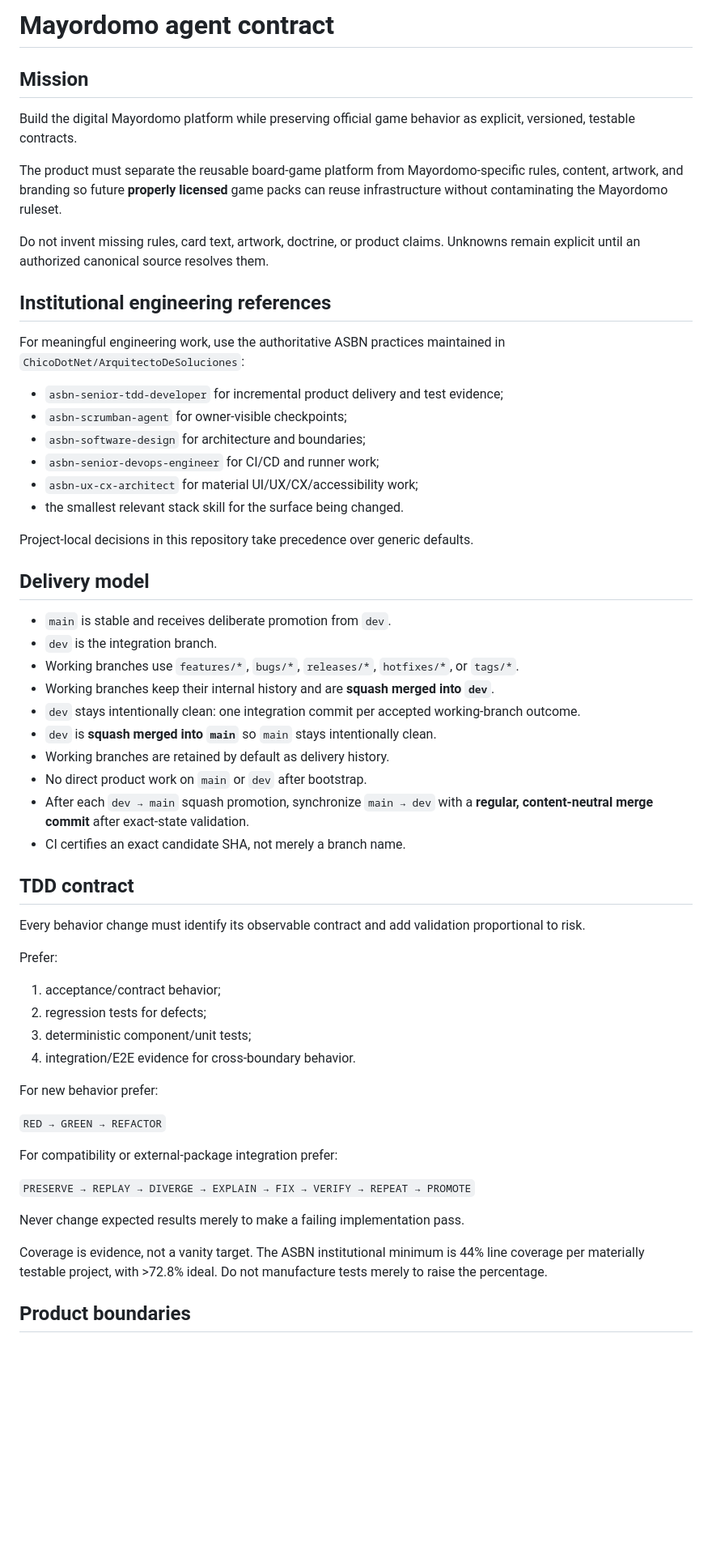
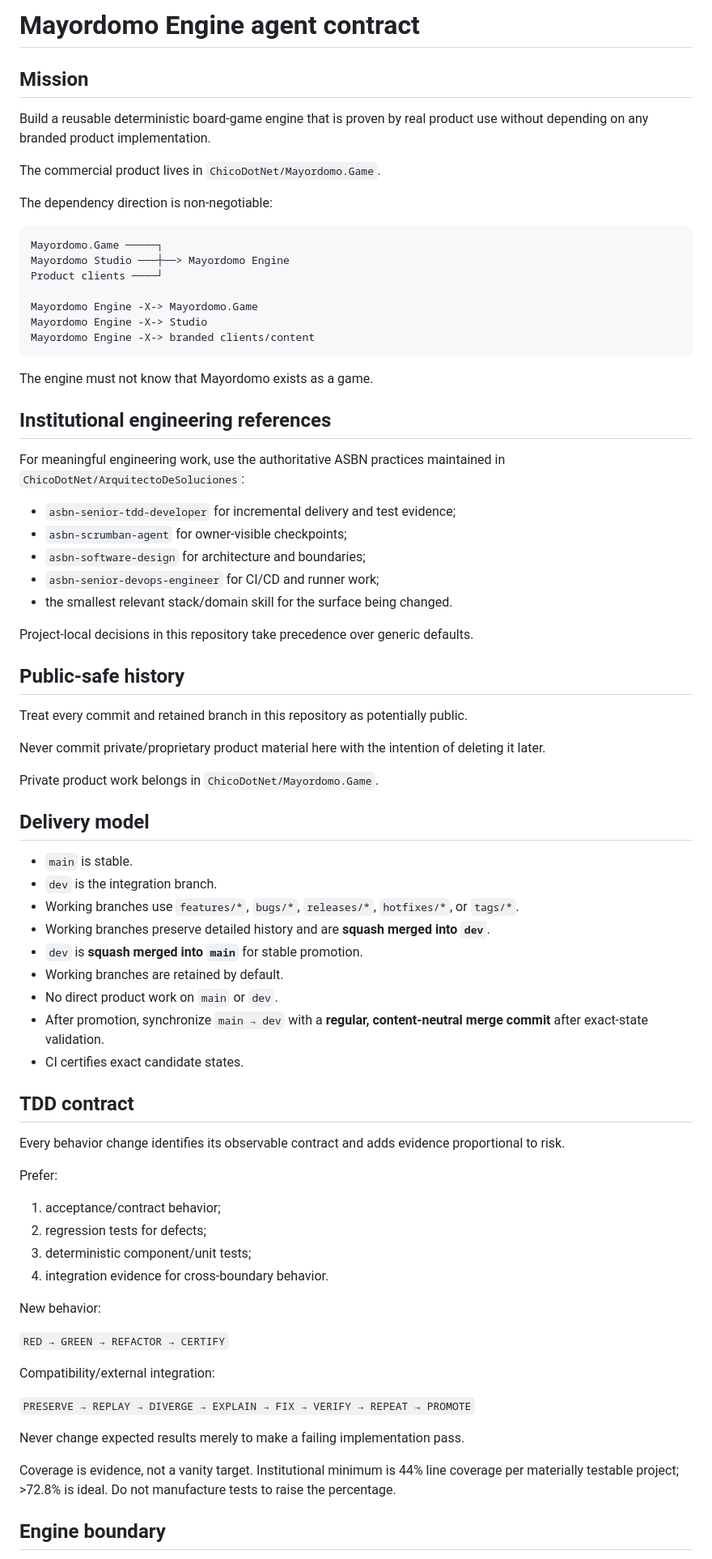
Before and after one commit to ChicoDotNet/Mayordomo, a Markdown page: AGENTS.md, the part around one of its changes. Shown at 81% size. GitHub-like rendering; blank space fills up the shorter version.

````diff
--- a/AGENTS.md
+++ b/AGENTS.md
@@ -1,61 +1,79 @@
-# Mayordomo agent contract
+# Mayordomo Engine agent contract
 
 ## Mission
 
-Build the digital Mayordomo platform while preserving official game behavior as explicit, versioned, testable contracts.
+Build a reusable deterministic board-game engine that is proven by real product use without depending on any branded product implementation.
 
-The product must separate the reusable board-game platform from Mayordomo-specific rules, content, artwork, and branding so future **properly licensed** game packs can reuse infrastructure without contaminating the Mayordomo ruleset.
+The commercial product lives in `ChicoDotNet/Mayordomo.Game`.
 
-Do not invent missing rules, card text, artwork, doctrine, or product claims. Unknowns remain explicit until an authorized canonical source resolves them.
+The dependency direction is non-negotiable:
+
+```text
+Mayordomo.Game ─────┐
+Mayordomo Studio ───┼──> Mayordomo Engine
+Product clients ────┘
+
+Mayordomo Engine -X-> Mayordomo.Game
+Mayordomo Engine -X-> Studio
+Mayordomo Engine -X-> branded clients/content
+```
+
+The engine must not know that Mayordomo exists as a game.
 
 ## Institutional engineering references
 
 For meaningful engineering work, use the authoritative ASBN practices maintained in `ChicoDotNet/ArquitectoDeSoluciones`:
 
-- `asbn-senior-tdd-developer` for incremental product delivery and test evidence;
+- `asbn-senior-tdd-developer` for incremental delivery and test evidence;
 - `asbn-scrumban-agent` for owner-visible checkpoints;
 - `asbn-software-design` for architecture and boundaries;
 - `asbn-senior-devops-engineer` for CI/CD and runner work;
-- `asbn-ux-cx-architect` for material UI/UX/CX/accessibility work;
-- the smallest relevant stack skill for the surface being changed.
+- the smallest relevant stack/domain skill for the surface being changed.
 
 Project-local decisions in this repository take precedence over generic defaults.
 
+## Public-safe history
+
+Treat every commit and retained branch in this repository as potentially public.
+
+Never commit private/proprietary product material here with the intention of deleting it later.
+
+Private product work belongs in `ChicoDotNet/Mayordomo.Game`.
+
 ## Delivery model
 
-- `main` is stable and receives deliberate promotion from `dev`.
+- `main` is stable.
 - `dev` is the integration branch.
 - Working branches use `features/*`, `bugs/*`, `releases/*`, `hotfixes/*`, or `tags/*`.
-- Working branches keep their internal history and are **squash merged into `dev`**.
-- `dev` stays intentionally clean: one integration commit per accepted working-branch outcome.
-- `dev` is **squash merged into `main`** so `main` stays intentionally clean.
-- Working branches are retained by default as delivery history.
-- No direct product work on `main` or `dev` after bootstrap.
-- After each `dev → main` squash promotion, synchronize `main → dev` with a **regular, content-neutral merge commit** after exact-state validation.
-- CI certifies an exact candidate SHA, not merely a branch name.
+- Working branches preserve detailed history and are **squash merged into `dev`**.
+- `dev` is **squash merged into `main`** for stable promotion.
+- Working branches are retained by default.
+- No direct product work on `main` or `dev`.
+- After promotion, synchronize `main → dev` with a **regular, content-neutral merge commit** after exact-state validation.
+- CI certifies exact candidate states.
 
 ## TDD contract
 
-Every behavior change must identify its observable contract and add validation proportional to risk.
+Every behavior change identifies its observable contract and adds evidence proportional to risk.
 
 Prefer:
 
 1. acceptance/contract behavior;
 2. regression tests for defects;
 3. deterministic component/unit tests;
-4. integration/E2E evidence for cross-boundary behavior.
+4. integration evidence for cross-boundary behavior.
 
-For new behavior prefer:
+New behavior:
 
-`RED → GREEN → REFACTOR`
+`RED → GREEN → REFACTOR → CERTIFY`
 
-For compatibility or external-package integration prefer:
+Compatibility/external integration:
 
 `PRESERVE → REPLAY → DIVERGE → EXPLAIN → FIX → VERIFY → REPEAT → PROMOTE`
 
 Never change expected results merely to make a failing implementation pass.
 
-Coverage is evidence, not a vanity target. The ASBN institutional minimum is 44% line coverage per materially testable project, with >72.8% ideal. Do not manufacture tests merely to raise the percentage.
+Coverage is evidence, not a vanity target. Institutional minimum is 44% line coverage per materially testable project; >72.8% is ideal. Do not manufacture tests to raise the percentage.
 
-## Product boundaries
+## Engine boundary
 
````
Also changed, not shown: other parts of AGENTS.md (+52 -35 lines).
